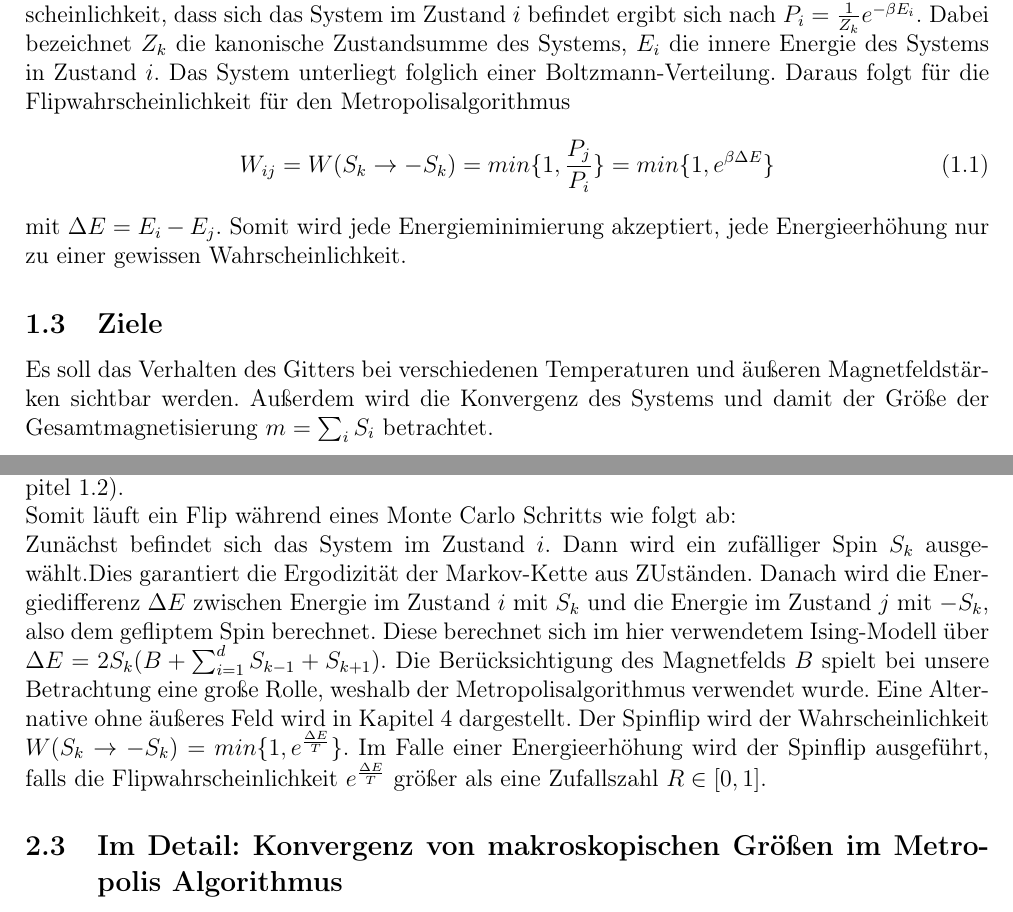
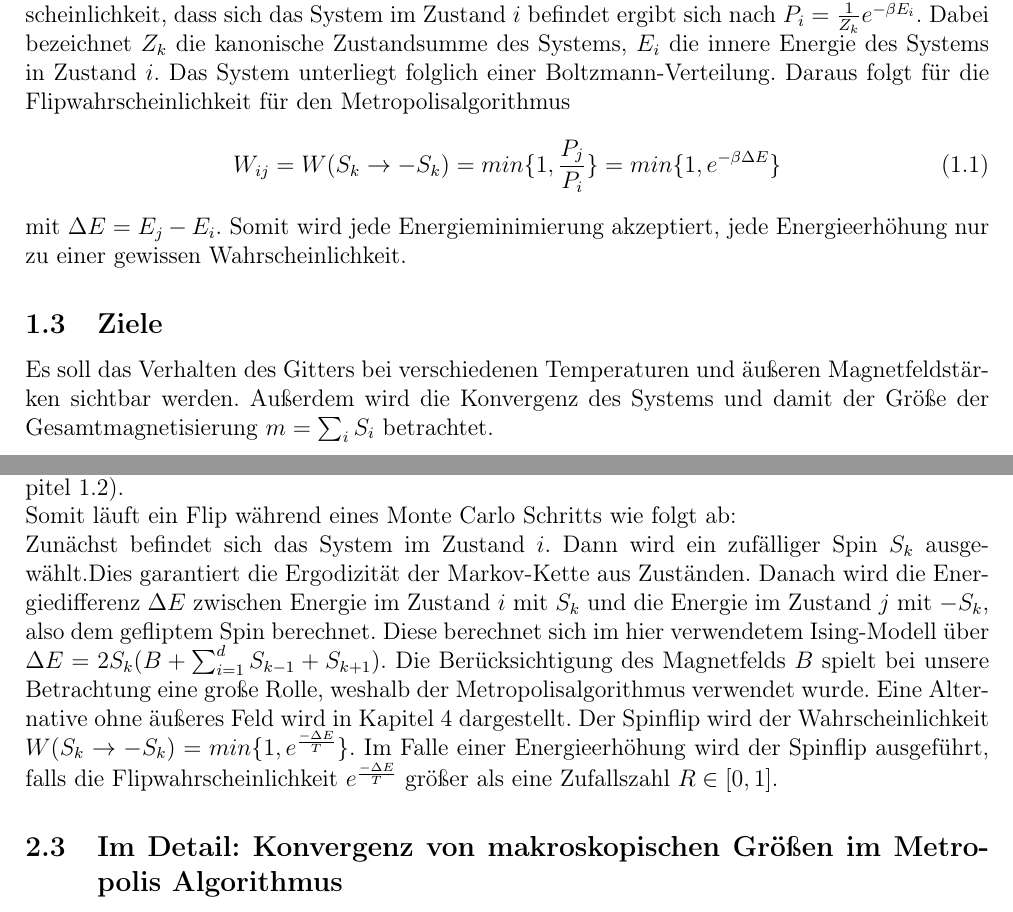
Before and after one commit to Fabse92/ising, a LaTeX document (Ausarbeitung/Ising_sim.tex, which reads Ausarbeitung/metropolis.tex, Ausarbeitung/theorie.tex): two parts of pages 3 and 4 of 19, joined at a grey line, cut so that both start at the same text. Compiled offline with pdfLaTeX.

Commit message:
präsi Teil 2 und Vorzeichen von Delta E

```diff
--- a/Ausarbeitung/metropolis.tex
+++ b/Ausarbeitung/metropolis.tex
@@ -12,7 +12,7 @@ Alle Parameter der Simulation, sowie die Auswahl der Programmmodi, welche das Zu
 
 Zunächst wird die Flipwahrscheinlichkeit $W_{ij}$ mittels Metropolis-Schema berechnet (siehe Kapitel \ref{theo2}).\\
 Somit läuft ein Flip während eines Monte Carlo Schritts wie folgt ab:\\
-Zunächst befindet sich das System im Zustand $i$. Dann wird ein zufälliger Spin $S_{k}$ ausgewählt.Dies garantiert die Ergodizität der Markov-Kette aus ZUständen. Danach wird die Energiedifferenz $\Delta E$ zwischen Energie im Zustand $i$ mit $S_{k}$ und die Energie im Zustand $j$ mit $-S_{k}$, also dem gefliptem Spin berechnet. Diese berechnet sich im hier verwendetem Ising-Modell über $\Delta E=2S_{k}(B+\sum_{i=1}^{d}S_{k-1}+S_{k+1})$. Die Berücksichtigung des Magnetfelds $B$ spielt bei unsere Betrachtung eine große Rolle, weshalb der Metropolisalgorithmus verwendet wurde. Eine Alternative ohne äußeres Feld wird in Kapitel \ref{cluster} dargestellt. Der Spinflip wird der Wahrscheinlichkeit $W(S_k \rightarrow -S_k)=min\{ 1, e^{\frac{\Delta E}{T}} \}$. Im Falle einer Energieerhöhung wird der Spinflip ausgeführt, falls die Flipwahrscheinlichkeit $e^{\frac{\Delta E}{T}}$ größer als eine Zufallszahl $R\in[0,1]$.
+Zunächst befindet sich das System im Zustand $i$. Dann wird ein zufälliger Spin $S_{k}$ ausgewählt.Dies garantiert die Ergodizität der Markov-Kette aus Zuständen. Danach wird die Energiedifferenz $\Delta E$ zwischen Energie im Zustand $i$ mit $S_{k}$ und die Energie im Zustand $j$ mit $-S_{k}$, also dem gefliptem Spin berechnet. Diese berechnet sich im hier verwendetem Ising-Modell über $\Delta E=2S_{k}(B+\sum_{i=1}^{d}S_{k-1}+S_{k+1})$. Die Berücksichtigung des Magnetfelds $B$ spielt bei unsere Betrachtung eine große Rolle, weshalb der Metropolisalgorithmus verwendet wurde. Eine Alternative ohne äußeres Feld wird in Kapitel \ref{cluster} dargestellt. Der Spinflip wird der Wahrscheinlichkeit $W(S_k \rightarrow -S_k)=min\{ 1, e^{\frac{-\Delta E}{T}} \}$. Im Falle einer Energieerhöhung wird der Spinflip ausgeführt, falls die Flipwahrscheinlichkeit $e^{\frac{-\Delta E}{T}}$ größer als eine Zufallszahl $R\in[0,1]$.
 
 
 \subsection{Im Detail: Konvergenz von makroskopischen Größen im Metropolis Algorithmus}
--- a/Ausarbeitung/theorie.tex
+++ b/Ausarbeitung/theorie.tex
@@ -12,9 +12,9 @@ Somit liefern entgegengesetzt gerichtete Nachbarn einen positiven Energiebeitrag
 Zur Simulation dieses Systems im Ising-Modell wird die Monte-Carlo-Methode verwendet. Hierbei werden mit Hilfe von Zufallszahlen mögliche Konfigurationen des Systems erstellt. Um einen einfachen Mittelwert einer gesuchten Größe bilden zu können, werden Konfigurationen gemäß der Metropolis-Methode gewählt.\\
 Die Wahrscheinlichkeitsverteilung der Zustände $P_i$ ist die Boltzmann-Verteilung. Die Wahrscheinlichkeit, dass sich das System im Zustand $i$ befindet ergibt sich nach $P_{i}=\frac{1}{Z_{k}} e^{-\beta E_{i}}$. Dabei bezeichnet $Z_{k}$ die kanonische Zustandsumme des Systems, $E_{i}$ die innere Energie des Systems in Zustand $i$. Das System unterliegt folglich einer Boltzmann-Verteilung. Daraus folgt für die Flipwahrscheinlichkeit für den Metropolisalgorithmus
 \begin{equation}
-W_{ij}=W(S_k \rightarrow -S_k)=min\{1,\frac{P_{j}}{P_{i}}\}=min\{1,e^{\beta \Delta E}\}
+W_{ij}=W(S_k \rightarrow -S_k)=min\{1,\frac{P_{j}}{P_{i}}\}=min\{1,e^{-\beta \Delta E}\}
 \end{equation}
-mit $\Delta E=E_{i}-E_{j}$. Somit wird jede Energieminimierung akzeptiert, jede Energieerhöhung nur zu einer gewissen Wahrscheinlichkeit.
+mit $\Delta E=E_{j}-E_{i}$. Somit wird jede Energieminimierung akzeptiert, jede Energieerhöhung nur zu einer gewissen Wahrscheinlichkeit.
 
 
 \subsection{Ziele}
```
Also changed, not shown: 1 other file.
